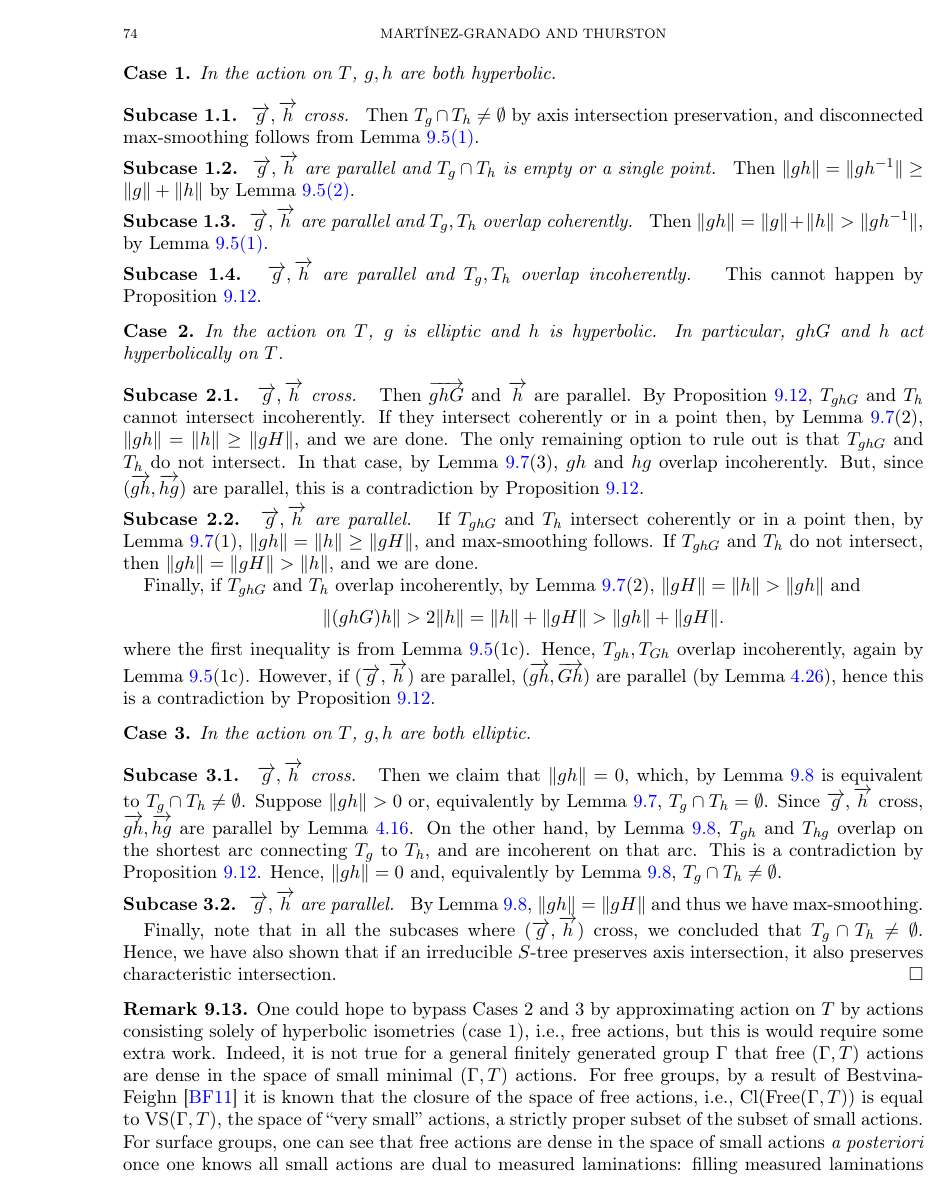
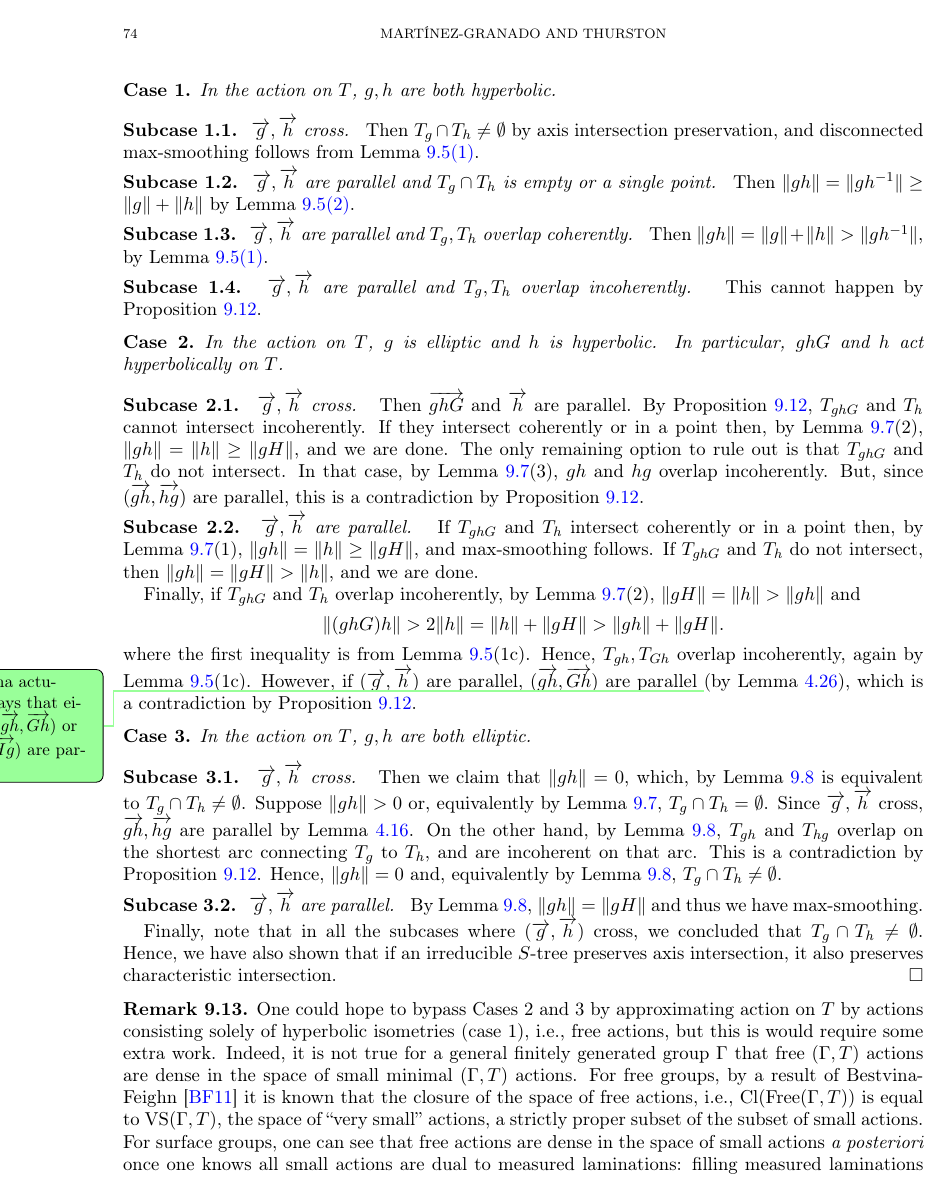
Before and after one commit to dpthurst/Currents-and-intersections, a LaTeX paper (Intersections.tex, which reads skora.tex): page 74 of 94. Compiled offline with pdfLaTeX.

Commit message:
Skora complaint

```diff
--- a/skora.tex
+++ b/skora.tex
@@ -578,7 +578,11 @@ Finally, if $T_{ghG}$ and $T_{h}$ overlap incoherently, by Lemma~\ref{lem:pau_el
 where the first inequality is from
 Lemma~\ref{lem:foundation_trees}(1c).
 Hence, $T_{gh},T_{Gh}$ overlap incoherently, again by Lemma~\ref{lem:foundation_trees}(1c).
-However, if $(\ora{g},\ora{h})$ are parallel, $(\ora{gh},\ora{Gh})$ are parallel (by Lemma~\ref{lem:bA_parallel_ba}), hence this is a contradiction by Proposition~\ref{prop:parallel-incoherent}.
+However, if $(\ora{g},\ora{h})$ are parallel, $(\ora{gh},\ora{Gh})$
+are parallel
+\DPTtodo{Lemma actually says that either $(\ora{gh}, \ora{Gh})$ or
+  $(\ora{hg},\ora{Hg})$ are parallel}
+(by Lemma~\ref{lem:bA_parallel_ba}), which is a contradiction by Proposition~\ref{prop:parallel-incoherent}.
 
 \begin{case}
   In the action on~$T$, $g,h$ are both elliptic.
```
Also changed, not shown: crossing.tex (+5 -3 lines).
